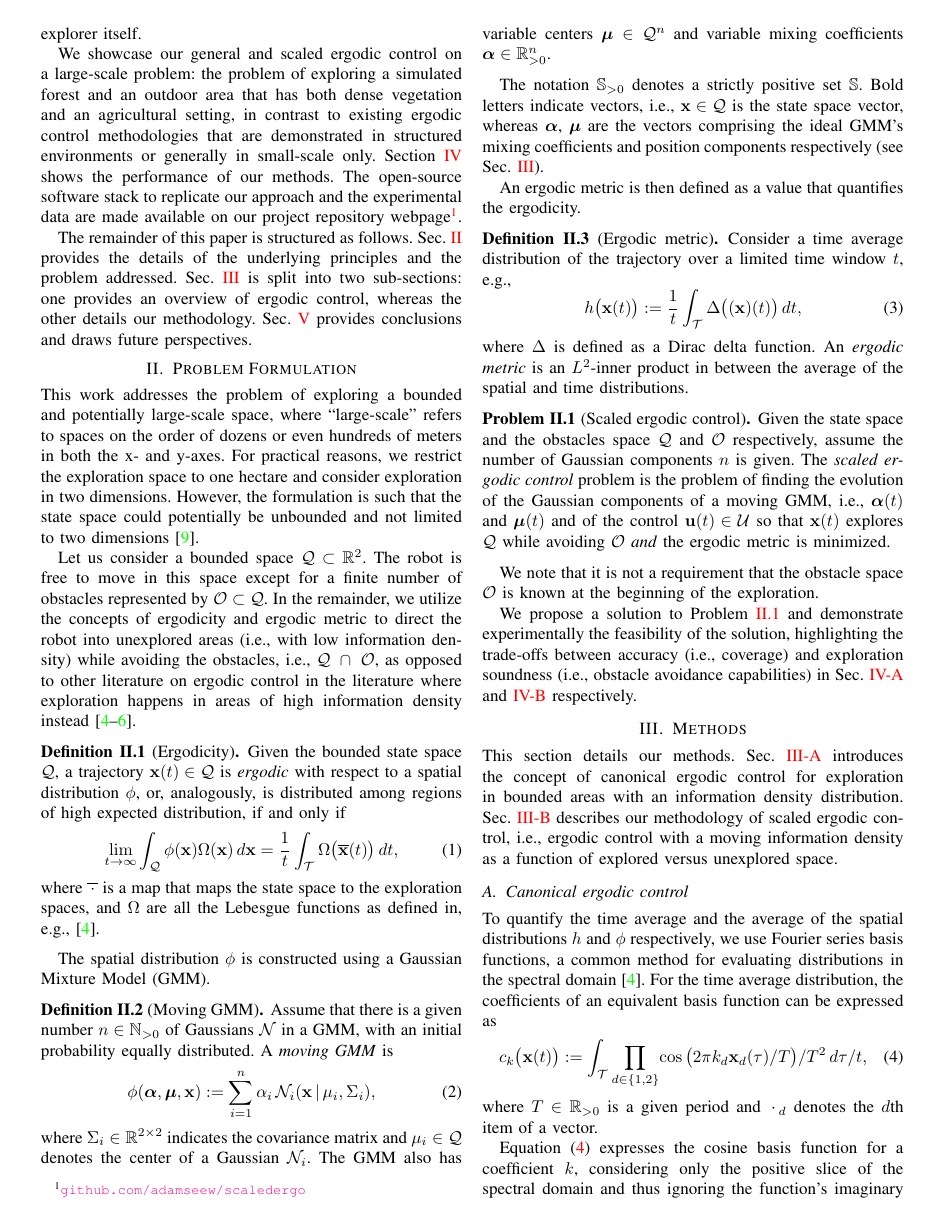
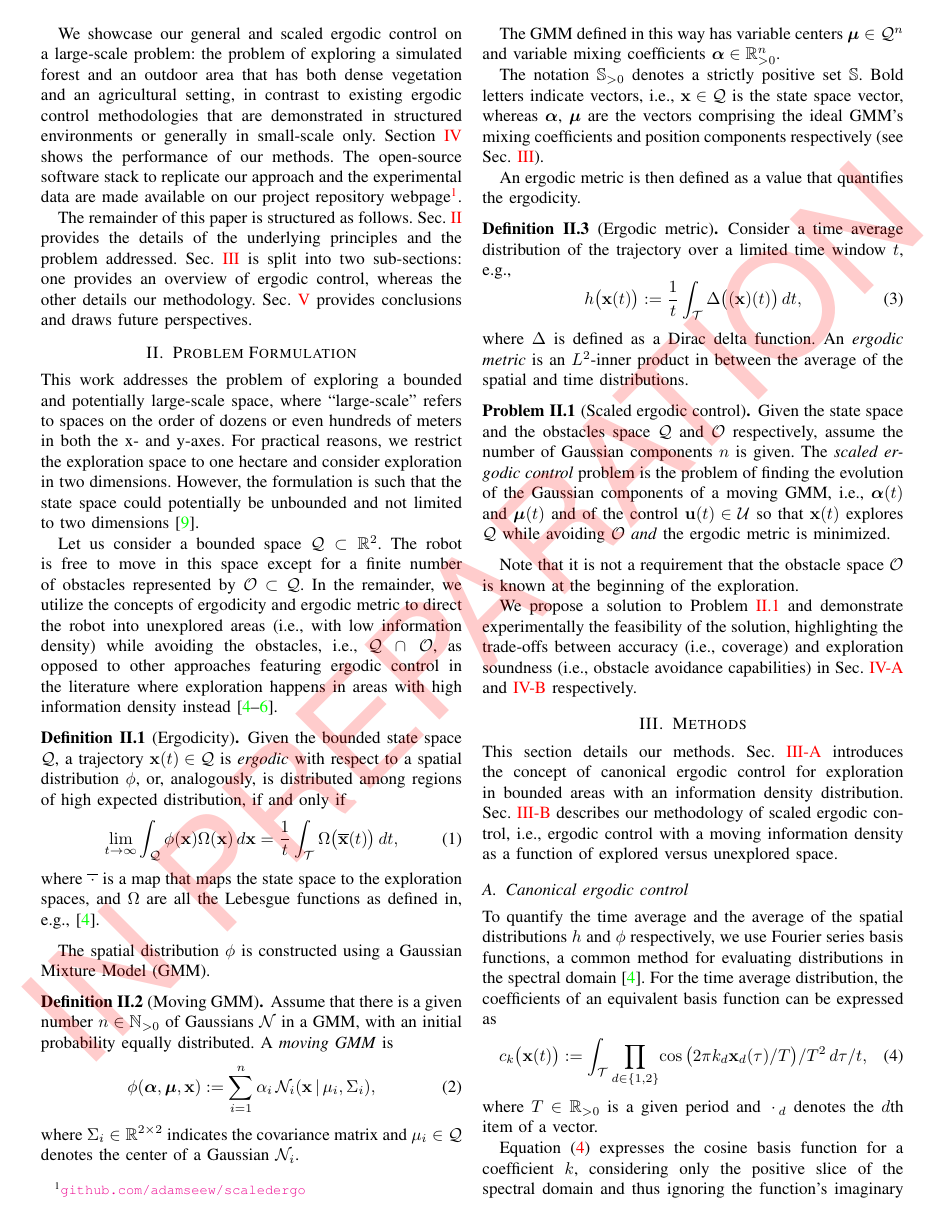
Before and after one commit to adamseew/forestergo-paper, a LaTeX paper (forestergo.tex): page 2 of 6. Compiled offline with pdfLaTeX.

Commit message:
polishing (3)

```diff
--- a/forestergo.tex
+++ b/forestergo.tex
@@ -53,7 +53,7 @@
 \AddToHook{shipout/foreground}{
   \begin{tikzpicture}[remember picture,overlay]
     \node[red,rotate=45,scale=10,opacity=0.2] at (current page.center) {\small\fontfamily{phv}\selectfont%};
-%    IN~PREPARATION
+     IN~PREPARATION
 %    UNDER~REVIEW
 };
   \end{tikzpicture}
@@ -142,7 +143,7 @@ The remainder of this paper is structured as follows. Sec.~\ref{sec:pb} provides
 \noindent
 This work addresses the problem of exploring a bounded and potentially large-scale space, where ``large-scale'' refers to spaces on the order of dozens or even hundreds of meters in both the x- and y-axes. For practical reasons, we restrict the exploration space to one hectare and consider exploration in two dimensions. However, the formulation is such that the state space could potentially be unbounded and not limited to two dimensions~\cite{dong2023time}.
 
-Let us consider a bounded space $\mathcal{Q}\subset\mathbb{R}^2$. The robot is free to move in this space except for a finite number of obstacles~represented by $\mathcal{O}\subset\mathcal{Q}$. In the remainder, we utilize the concepts of ergodicity and ergodic metric to direct the robot into unexplored areas (i.e., with low information density) while avoiding the obstacles, i.e., $\mathcal{Q}\,\,\cap\,\,\mathcal{O}$, as opposed to other literature on ergodic control in the literature where exploration happens in areas of high information density instead~\cite{mathew2011metrics,abraham2017ergodic,miller2013trajectory}.
+Let us consider a bounded space $\mathcal{Q}\subset\mathbb{R}^2$. The robot is free to move in this space except for a finite number of obstacles~represented by $\mathcal{O}\subset\mathcal{Q}$. In the remainder, we utilize the concepts of ergodicity and ergodic metric to direct the robot into unexplored areas (i.e., with low information density) while avoiding the obstacles, i.e., $\mathcal{Q}\,\,\cap\,\,\mathcal{O}$, as opposed to other approaches featuring ergodic control in the literature where exploration happens in areas with high information density instead~\cite{mathew2011metrics,abraham2017ergodic,miller2013trajectory}.
 
 \begin{defn}[Ergodicity]
   Given the bounded state space $\mathcal{Q}$, a trajectory $\mathbf{x}(t)\in\mathcal{Q}$ is \textit{ergodic} with respect to a spatial distribution $\phi$, or, analogously, is distributed among regions of high expected distribution, if and only if
@@ -157,8 +158,10 @@ The spatial distribution $\phi$ is constructed using a Gaussian Mixture Model (G
   Assume that there is a given number $n\in\mathbb{N}_{>0}$ of Gaussians $\mathcal{N}$ in a GMM, with an initial probability equally distributed. A \textit{moving GMM} is \begin{equation}
     \phi(\boldsymbol{\alpha},\boldsymbol{\mu},\mathbf{x}):=\sum_{i=1}^n{\alpha_i\,\mathcal{N}_i(\mathbf{x}\,|\,\mu_i,\Sigma_i)},
   \end{equation}
-  where $\Sigma_i\in\mathbb{R}^{2\times 2}$ indicates the covariance matrix and $\mu_i\in\mathcal{Q}$ denotes the center of a Gaussian $\mathcal{N}_i$. The GMM also has variable centers $\boldsymbol{\mu}\in\mathcal{Q}^n$ and variable mixing coefficients $\boldsymbol{\alpha}\in\mathbb{R}_{>0}^n$.
+  where $\Sigma_i\in\mathbb{R}^{2\times 2}$ indicates the covariance matrix and $\mu_i\in\mathcal{Q}$ denotes the center of a Gaussian $\mathcal{N}_i$.
 \end{defn}
+
+The GMM defined in this way has variable centers $\boldsymbol{\mu}\in\mathcal{Q}^n$ and variable mixing coefficients $\boldsymbol{\alpha}\in\mathbb{R}_{>0}^n$.
 
 The notation $\mathbb{S}_{>0}$ denotes a strictly positive set $\mathbb{S}$. Bold letters indicate vectors, i.e., $\mathbf{x}\in\mathcal{Q}$ is the state space vector, whereas $\boldsymbol{\alpha}$, $\boldsymbol{\mu}$  are the vectors comprising the ideal GMM's mixing coefficients and position components respectively (see Sec.~\ref{sec:meth}).
 
@@ -175,7 +178,7 @@ An ergodic metric is then defined as a value that quantifies the ergodicity.
   Given the state space and the obstacles space $\mathcal{Q}$ and $\mathcal{O}$ respectively, assume the number of Gaussian components $n$ is given. The \textit{scaled ergodic control} problem is the problem of finding the evolution of the Gaussian components of a moving GMM, i.e., $\boldsymbol{\alpha}(t)$ and $\boldsymbol{\mu}(t)$ and of the control $\mathbf{u}(t)\in\mathcal{U}$ so that $\mathbf{x}(t)$ explores $\mathcal{Q}$ while avoiding $\mathcal{O}$ \textit{and} the ergodic metric is minimized.
 \end{pb}
 
-We note that it is not a requirement that the obstacle space $\mathcal{O}$ is known at the beginning of the exploration.
+Note that it is not a requirement that the obstacle space $\mathcal{O}$ is known at the beginning of the exploration.
 
 We propose a solution to Problem~\ref{pb} and demonstrate experimentally the feasibility of the solution, highlighting the trade-offs between accuracy (i.e., coverage) and exploration soundness (i.e., obstacle avoidance capabilities) in Sec.~\ref{sec:res1} and~\ref{sec:res2} respectively.
 
```
Also changed, not shown: figures/phys.pdf_tex, forestergo.tex (5 more changed lines).
